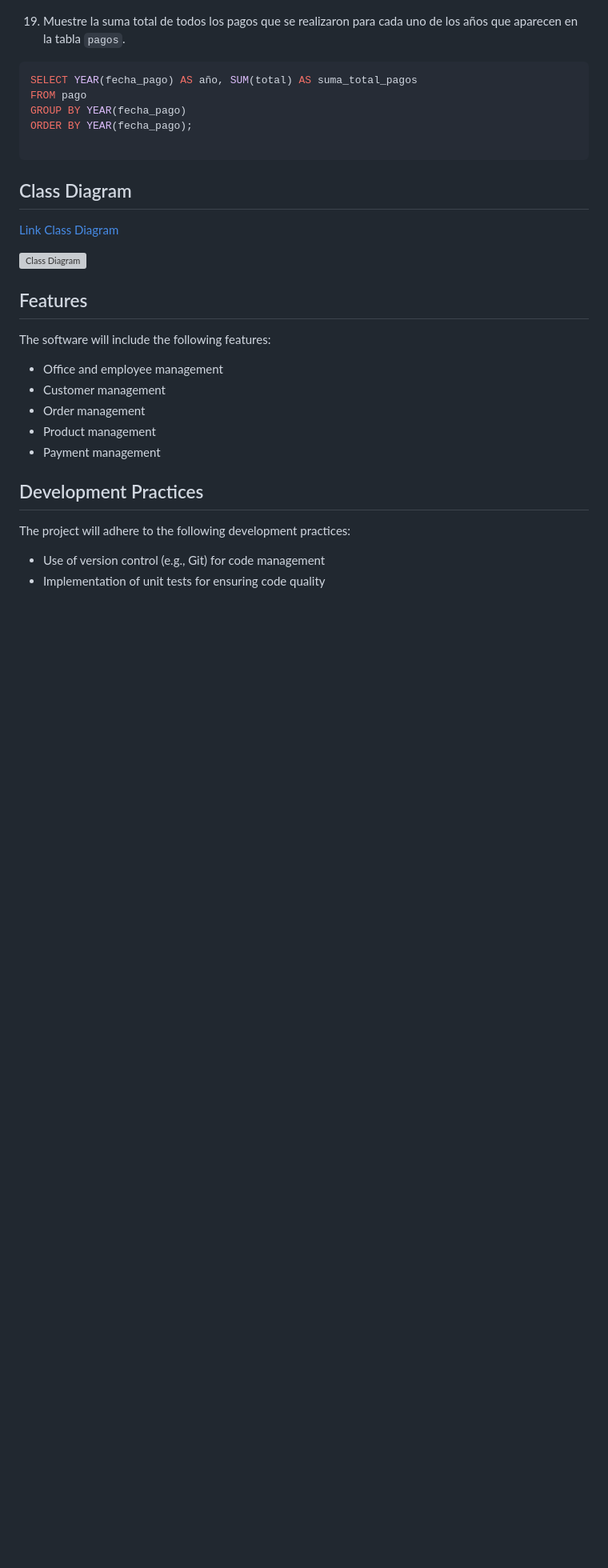
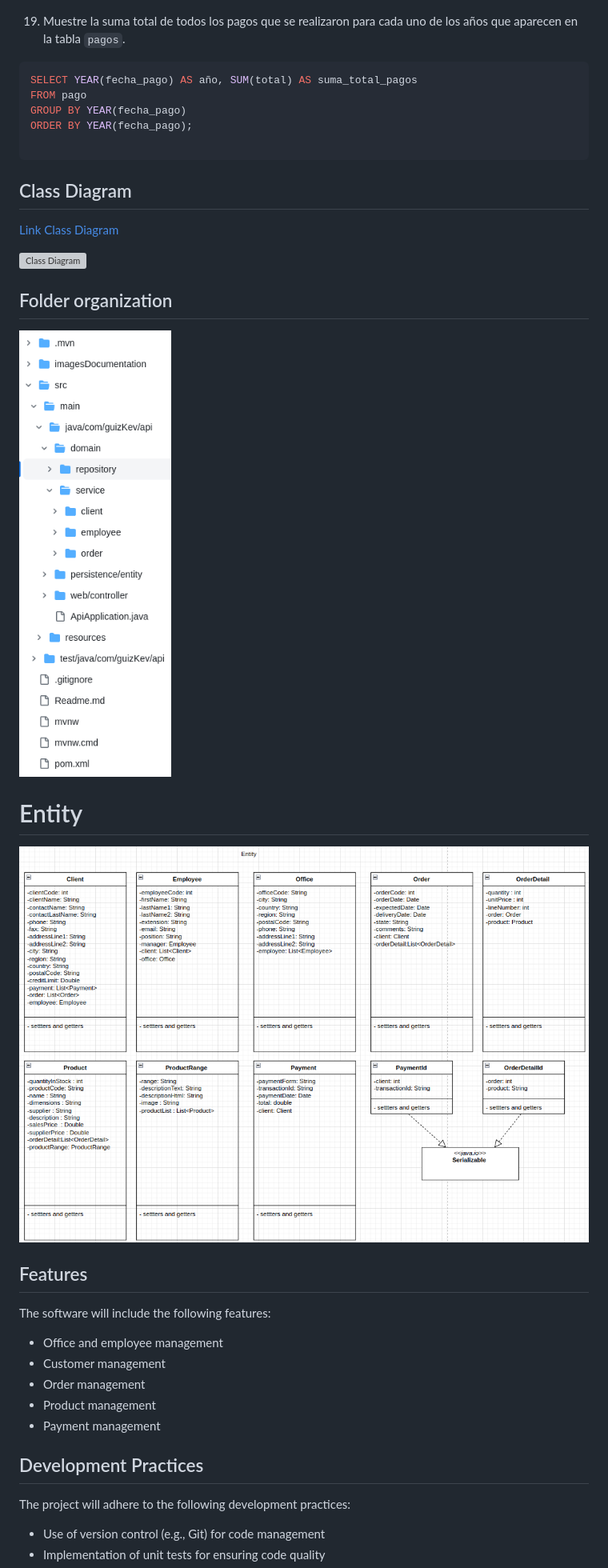
Before and after one commit to JUANDGG/gardening-guizKev, a Markdown page: Readme.md, the part around the change. Shown: that part at 80% size. Rendered like a GitHub page; pictures changed too: imagesDocumentation/Entity.png (added), imagesDocumentation/FolderOrganitation.png (added); folded sections open; blank space fills up the shorter version; grey boxes are pictures that could not be loaded.

Commit message:
docs: :memo: I added the folder organization incomplete
In the future will appear other folder, this is a template in the documentation with the class diagram in entity

```diff
--- a/Readme.md
+++ b/Readme.md
@@ -645,6 +645,13 @@ The project will utilize the following technologies:
 
 ![Class Diagram]()
 
+## Folder organization
+![Folder Organization](/imagesDocumentation/FolderOrganitation.png)
+
+# Entity
+![Folder Entity](/imagesDocumentation/Entity.png)
+
+
 ## Features
 The software will include the following features:
 - Office and employee management
```
